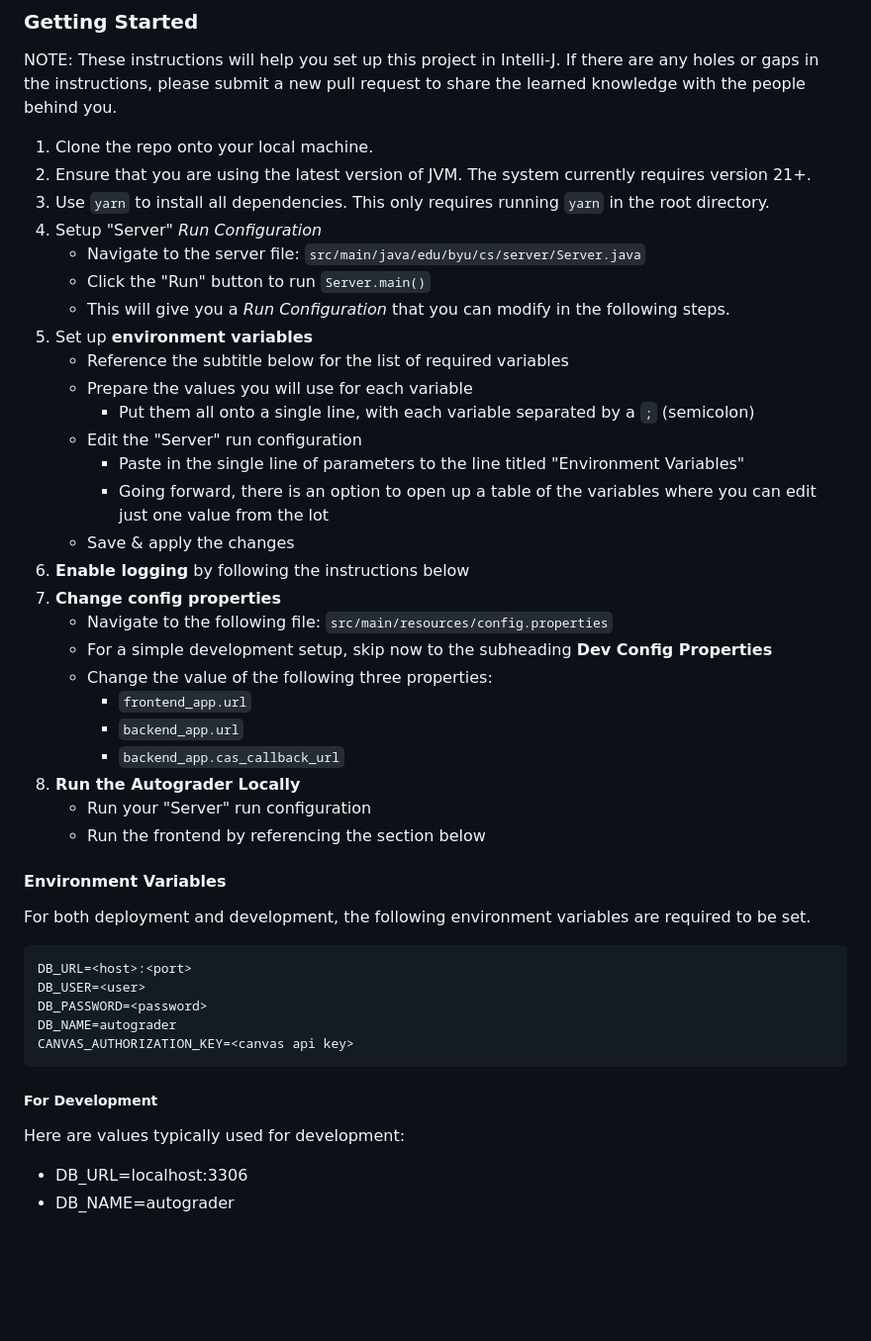
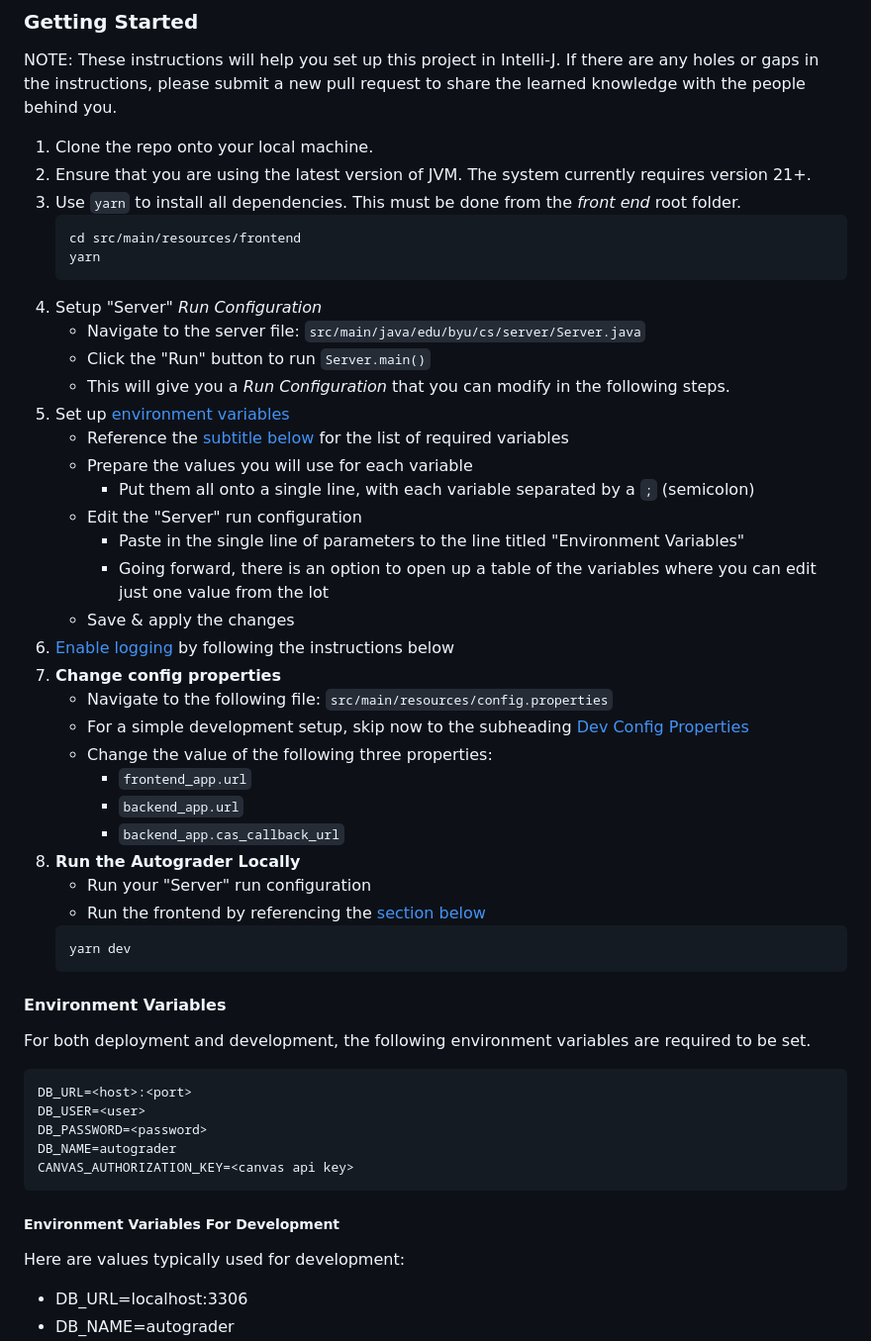
Before and after one commit to softwareconstruction240/autograder, a Markdown page: README.md, the part around the change. Shown at 99% size. GitHub-like rendering; blank space fills up the shorter version.

Commit message:
Address PR comments with links to sub-sections and notes about the 'root' dir

````diff
--- a/README.md
+++ b/README.md
@@ -73,13 +73,17 @@ If there are any holes or gaps in the instructions, please submit a new pull req
 to share the learned knowledge with the people behind you.
 1. Clone the repo onto your local machine.
 2. Ensure that you are using the latest version of JVM. The system currently requires version 21+.
-3. Use `yarn` to install all dependencies. This only requires running `yarn` in the root directory.
+3. Use `yarn` to install all dependencies. This must be done from the _front end_ root folder.
+    ```bash
+    cd src/main/resources/frontend
+    yarn
+    ```
 4. Setup "Server" _Run Configuration_
    - Navigate to the server file: `src/main/java/edu/byu/cs/server/Server.java`
    - Click the "Run" button to run `Server.main()`
    - This will give you a _Run Configuration_ that you can modify in the following steps.
-5. Set up **environment variables**
-   - Reference the subtitle below for the list of required variables
+5. Set up [environment variables](#environment-variables)
+   - Reference the [subtitle below](#environment-variables) for the list of required variables
    - Prepare the values you will use for each variable
       - Put them all onto a single line, with each variable separated by a `;` (semicolon)
    - Edit the "Server" run configuration
@@ -87,17 +91,20 @@ to share the learned knowledge with the people behind you.
       - Going forward, there is an option to open up a table of the variables where you can
         edit just one value from the lot
    - Save & apply the changes
-6. **Enable logging** by following the instructions below
+6. [Enable logging](#enabling-logging) by following the instructions below
 7. **Change config properties**
    - Navigate to the following file: `src/main/resources/config.properties`
-   - For a simple development setup, skip now to the subheading **Dev Config Properties**
+   - For a simple development setup, skip now to the subheading [Dev Config Properties](#environment-variables-for-development)
    - Change the value of the following three properties:
      - `frontend_app.url`
      - `backend_app.url`
      - `backend_app.cas_callback_url`
 8. **Run the Autograder Locally**
    - Run your "Server" run configuration
-   - Run the frontend by referencing the section below
+   - Run the frontend by referencing the [section below](#running-locally)
+   ```bash
+   yarn dev
+   ```
 
 #### Environment Variables
 For both deployment and development, the following environment variables are required to be set.
@@ -109,7 +116,7 @@ DB_NAME=autograder
 CANVAS_AUTHORIZATION_KEY=<canvas api key>
 ```
 
-##### For Development
+##### Environment Variables For Development
 Here are values typically used for development:
 * DB_URL=localhost:3306
 * DB_NAME=autograder
````
